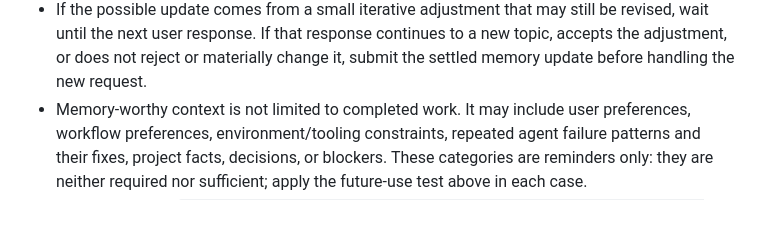
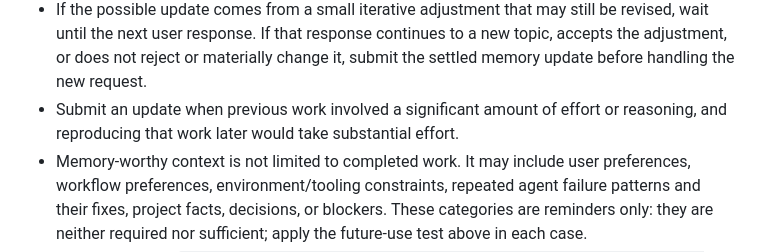
Before and after one commit to RightL/RightMemory, a Markdown page: skills/memory-orchestrator-standalone/SKILL.md, the part around the change. GitHub-like rendering; blank space fills up the shorter version.

Commit message:
refactor: clarify memory update conditions and submission process in memory orchestrator

```diff
--- a/skills/memory-orchestrator-standalone/SKILL.md
+++ b/skills/memory-orchestrator-standalone/SKILL.md
@@ -15,6 +15,7 @@ description: "Use when the user's request may depend on long-term context from e
 - After completing work, judge whether this turn produced durable context that should change how a future agent acts, decides, retrieves context, or avoids repeating a mistake. If not, skip the update.
 - If a user/workflow/behavior update may be durable but is uncertain, propose one concise candidate update to the user instead of silently skipping it.
 - If the possible update comes from a small iterative adjustment that may still be revised, wait until the next user response. If that response continues to a new topic, accepts the adjustment, or does not reject or materially change it, submit the settled memory update before handling the new request.
+- Submit an update when previous work involved a significant amount of effort or reasoning, and reproducing that work later would take substantial effort.
 - Memory-worthy context is not limited to completed work. It may include user preferences, workflow preferences, environment/tooling constraints, repeated agent failure patterns and their fixes, project facts, decisions, or blockers. These categories are reminders only: they are neither required nor sufficient; apply the future-use test above in each case.
 - For updates, call `rightmemory curator submit --session <stable-session-id> "[UPDATE] <concrete change brief>"` and proceed without waiting or pulling for the update result. Include enough context for the curator to place the memory well: what changed, why it matters, and any known scope or related memory. Do not invent unknown structure, and do not pre-write the diff — let the standalone curator choose structure.
 - When the user asks for a memory-update result or status, call `rightmemory curator pull --session <stable-session-id>`.
```
Also changed, not shown: skills/memory-orchestrator/SKILL.md (+1 -0 lines).
